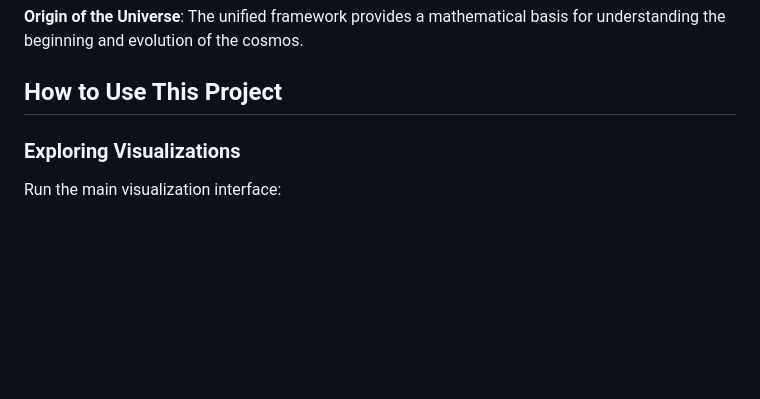
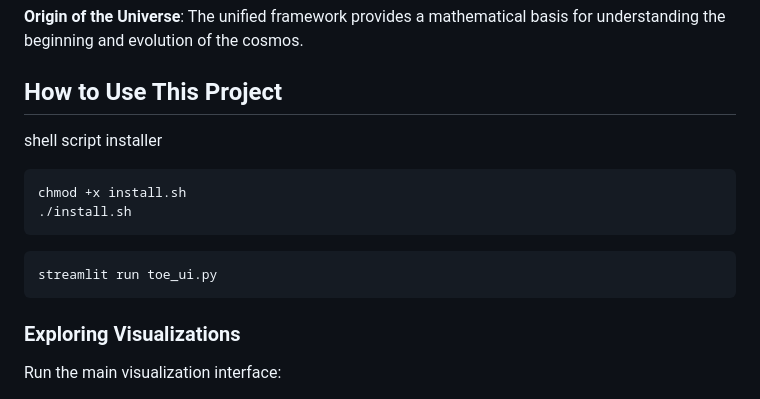
Before and after one commit to GrandUnifiedTheoryOfEverything/gutoe, a Markdown page: README.md, the part around the change. GitHub-like rendering; blank space fills up the shorter version.

````diff
--- a/README.md
+++ b/README.md
@@ -225,6 +225,16 @@ The Theory of Everything presented in this project has several profound implicat
 **Origin of the Universe**: The unified framework provides a mathematical basis for understanding the beginning and evolution of the cosmos.
 
 ## How to Use This Project
+
+shell script installer
+```bash
+chmod +x install.sh
+./install.sh
+```
+
+```bash
+streamlit run toe_ui.py
+```
 
 ### Exploring Visualizations
 
````
